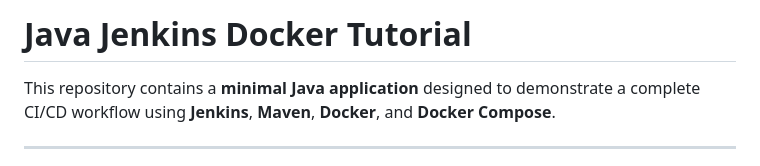
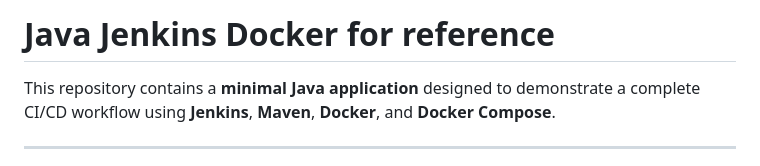
Before and after one commit to DineshKarthick26/jenkins, a Markdown page: new-repo/Jenkins-dock-java-app/README.md, the part around the change. Drawn GitHub-style.

```diff
--- a/new-repo/Jenkins-dock-java-app/README.md
+++ b/new-repo/Jenkins-dock-java-app/README.md
@@ -1,4 +1,4 @@
-# Java Jenkins Docker Tutorial
+# Java Jenkins Docker for reference
 
 This repository contains a **minimal Java application** designed to demonstrate a complete CI/CD workflow using **Jenkins**, **Maven**, **Docker**, and **Docker Compose**.
 
```
